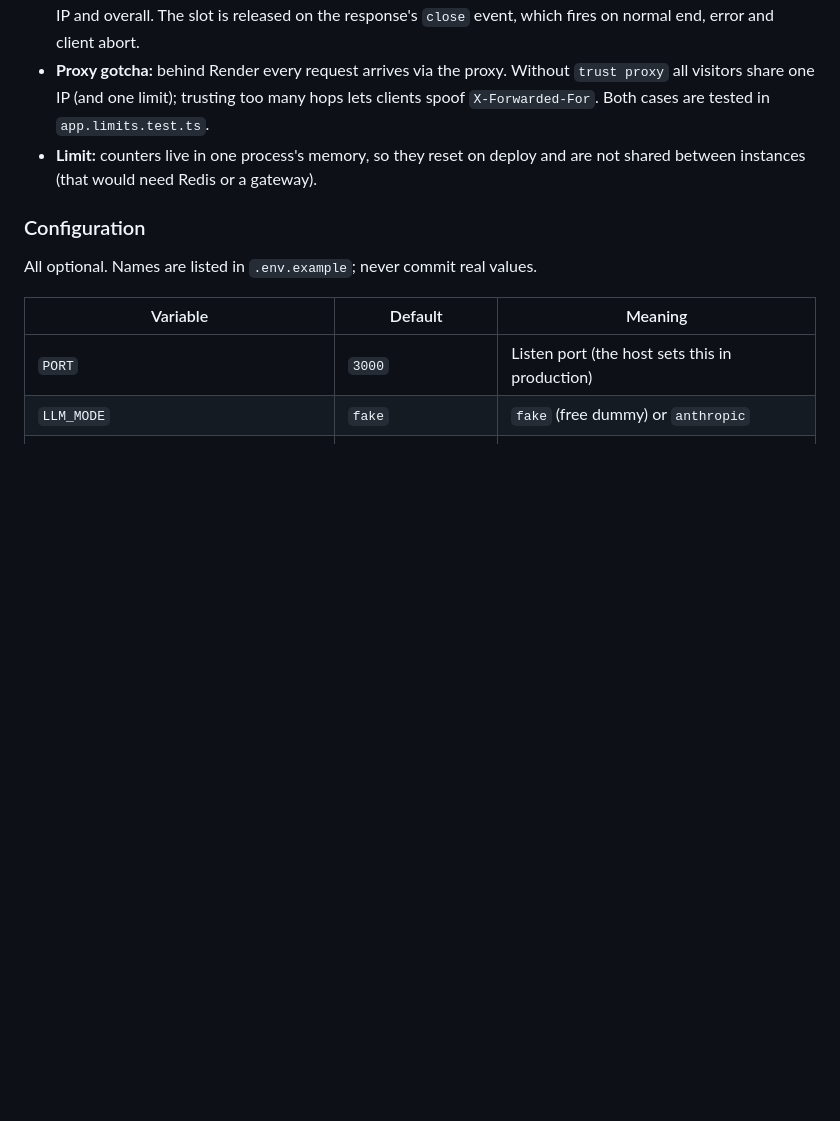
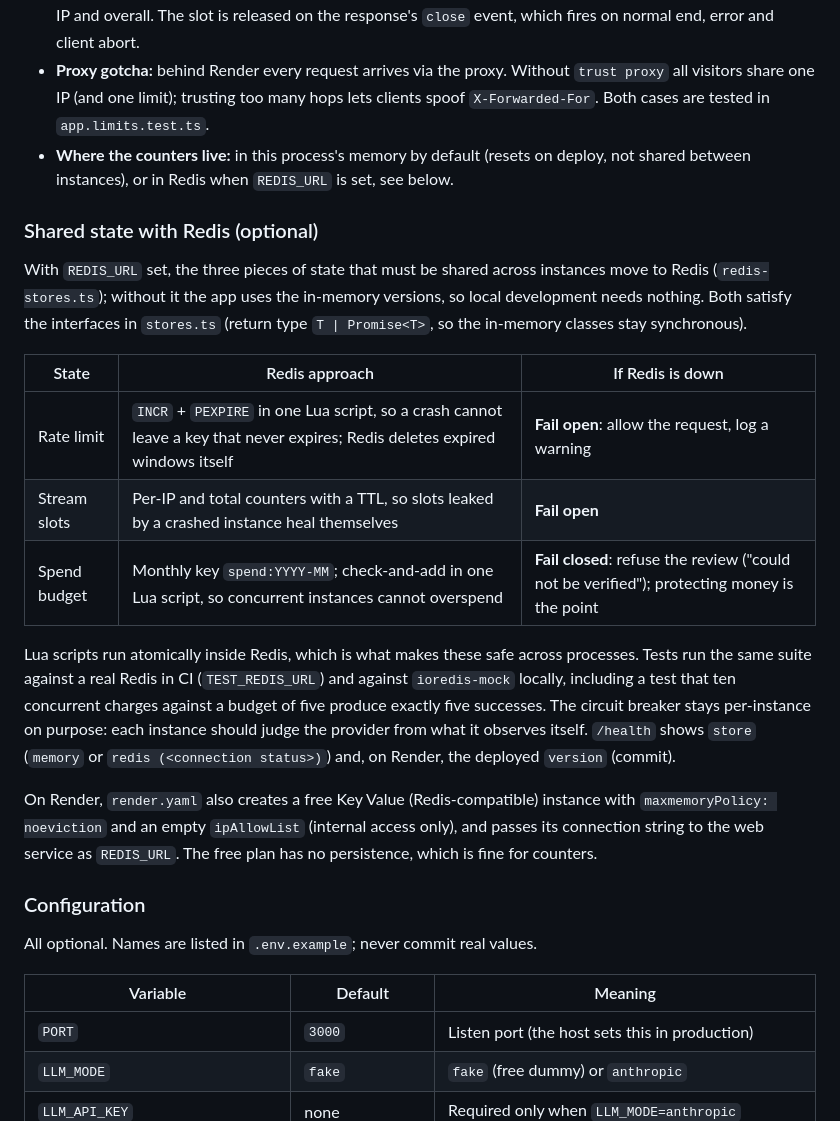
Before and after one commit to NaftaliD/pii-scout, a Markdown page: README.md, the part around one of its changes. Rendered like a GitHub page; blank space fills up the shorter version.

```diff
--- a/README.md
+++ b/README.md
@@ -110,7 +112,21 @@ by design), so it resets on restart; with a real provider, also set a spend cap
 - **Rate limit:** a fixed-window counter per IP (`limits.ts`); over the limit gets `429` with `Retry-After`. It runs before the body parser, so a refused request costs almost nothing. Expired entries are swept lazily, so the map cannot grow forever.
 - **Stream cap:** each open stream holds a connection and up to 4 review calls, so open streams are capped per IP and overall. The slot is released on the response's `close` event, which fires on normal end, error and client abort.
 - **Proxy gotcha:** behind Render every request arrives via the proxy. Without `trust proxy` all visitors share one IP (and one limit); trusting too many hops lets clients spoof `X-Forwarded-For`. Both cases are tested in `app.limits.test.ts`.
-- **Limit:** counters live in one process's memory, so they reset on deploy and are not shared between instances (that would need Redis or a gateway).
+- **Where the counters live:** in this process's memory by default (resets on deploy, not shared between instances), or in Redis when `REDIS_URL` is set, see below.
+
+### Shared state with Redis (optional)
+
+With `REDIS_URL` set, the three pieces of state that must be shared across instances move to Redis (`redis-stores.ts`); without it the app uses the in-memory versions, so local development needs nothing. Both satisfy the interfaces in `stores.ts` (return type `T | Promise<T>`, so the in-memory classes stay synchronous).
+
+| State | Redis approach | If Redis is down |
+| --- | --- | --- |
+| Rate limit | `INCR` + `PEXPIRE` in one Lua script, so a crash cannot leave a key that never expires; Redis deletes expired windows itself | **Fail open**: allow the request, log a warning |
+| Stream slots | Per-IP and total counters with a TTL, so slots leaked by a crashed instance heal themselves | **Fail open** |
+| Spend budget | Monthly key `spend:YYYY-MM`; check-and-add in one Lua script, so concurrent instances cannot overspend | **Fail closed**: refuse the review ("could not be verified"); protecting money is the point |
+
+Lua scripts run atomically inside Redis, which is what makes these safe across processes. Tests run the same suite against a real Redis in CI (`TEST_REDIS_URL`) and against `ioredis-mock` locally, including a test that ten concurrent charges against a budget of five produce exactly five successes. The circuit breaker stays per-instance on purpose: each instance should judge the provider from what it observes itself. `/health` shows `store` (`memory` or `redis (<connection status>)`) and, on Render, the deployed `version` (commit).
+
+On Render, `render.yaml` also creates a free Key Value (Redis-compatible) instance with `maxmemoryPolicy: noeviction` and an empty `ipAllowList` (internal access only), and passes its connection string to the web service as `REDIS_URL`. The free plan has no persistence, which is fine for counters.
 
 ### Configuration
 
```
Also changed, not shown: other parts of README.md (+5 -2 lines), docs/demo.gif (added), docs/screenshot.png (added).
